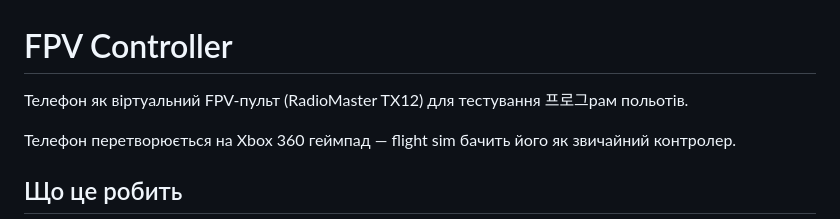
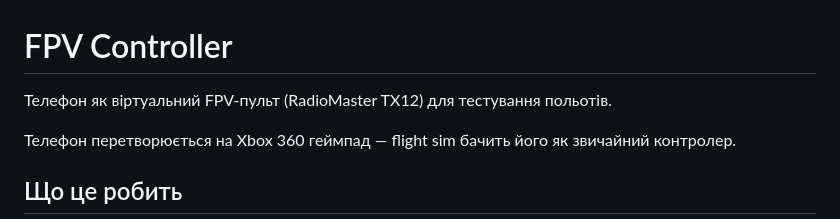
Before and after one commit to zeroprotocolx86/fpv-controller, a Markdown page: README.md, the part around the change. Rendered like a GitHub page.

Commit message:
Update README
Removed Korean text from the README.

```diff
--- a/README.md
+++ b/README.md
@@ -1,6 +1,6 @@
 # FPV Controller
 
-Телефон як віртуальний FPV-пульт (RadioMaster TX12) для тестування 프로그рам польотів.
+Телефон як віртуальний FPV-пульт (RadioMaster TX12) для тестування польотів.
 
 Телефон перетворюється на Xbox 360 геймпад — flight sim бачить його як звичайний контролер.
 
```
